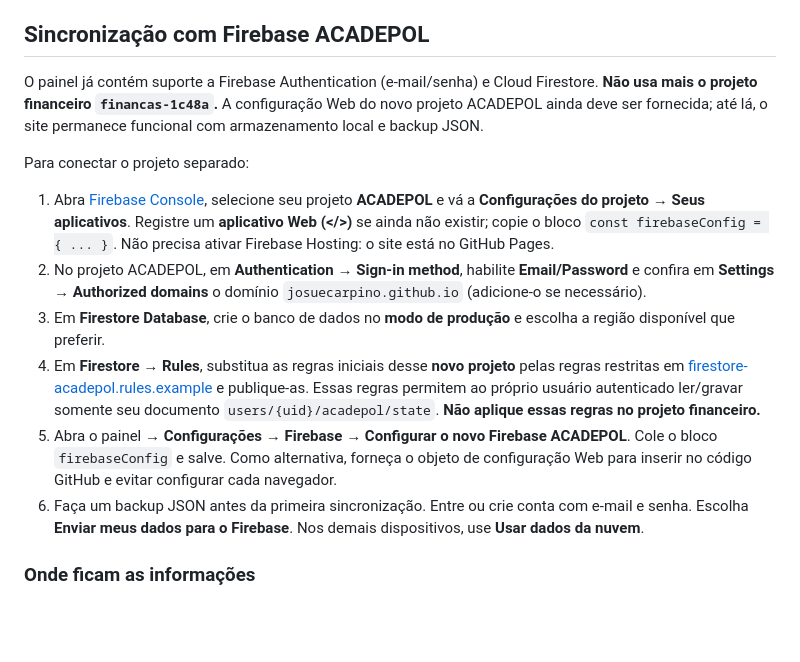
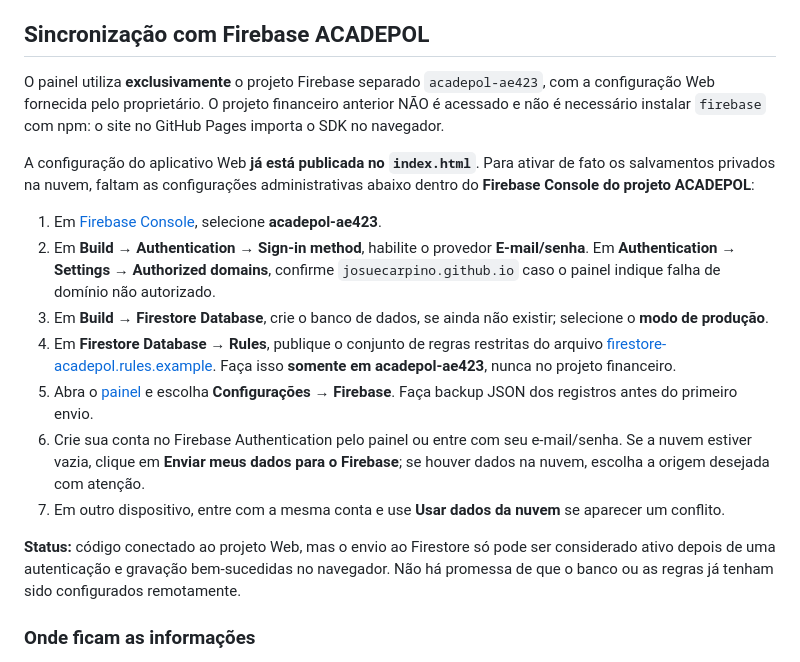
Before and after one commit to JosueCarpino/painel-acadepol-ip-2026, a Markdown page: README.md, the part around the change. GitHub-like rendering; blank space fills up the shorter version.

Commit message:
Documenta Firebase ACADEPOL configurado e etapas de Authentication e Firestore

```diff
--- a/README.md
+++ b/README.md
@@ -10,16 +10,19 @@ Site HTML puro, sem instalação. Dados locais permanecem guardados no navegador
 
 ## Sincronização com Firebase ACADEPOL
 
-O painel já contém suporte a Firebase Authentication (e-mail/senha) e Cloud Firestore. **Não usa mais o projeto financeiro `financas-1c48a`.** A configuração Web do novo projeto ACADEPOL ainda deve ser fornecida; até lá, o site permanece funcional com armazenamento local e backup JSON.
+O painel utiliza **exclusivamente** o projeto Firebase separado `acadepol-ae423`, com a configuração Web fornecida pelo proprietário. O projeto financeiro anterior NÃO é acessado e não é necessário instalar `firebase` com npm: o site no GitHub Pages importa o SDK no navegador.
 
-Para conectar o projeto separado:
+A configuração do aplicativo Web **já está publicada no `index.html`**. Para ativar de fato os salvamentos privados na nuvem, faltam as configurações administrativas abaixo dentro do **Firebase Console do projeto ACADEPOL**:
 
-1. Abra [Firebase Console](https://console.firebase.google.com/), selecione seu projeto **ACADEPOL** e vá a **Configurações do projeto → Seus aplicativos**. Registre um **aplicativo Web (</>)** se ainda não existir; copie o bloco `const firebaseConfig = { ... }`. Não precisa ativar Firebase Hosting: o site está no GitHub Pages.
-2. No projeto ACADEPOL, em **Authentication → Sign-in method**, habilite **Email/Password** e confira em **Settings → Authorized domains** o domínio `josuecarpino.github.io` (adicione-o se necessário).
-3. Em **Firestore Database**, crie o banco de dados no **modo de produção** e escolha a região disponível que preferir.
-4. Em **Firestore → Rules**, substitua as regras iniciais desse **novo projeto** pelas regras restritas em [firestore-acadepol.rules.example](firestore-acadepol.rules.example) e publique-as. Essas regras permitem ao próprio usuário autenticado ler/gravar somente seu documento `users/{uid}/acadepol/state`. **Não aplique essas regras no projeto financeiro.**
-5. Abra o painel → **Configurações → Firebase → Configurar o novo Firebase ACADEPOL**. Cole o bloco `firebaseConfig` e salve. Como alternativa, forneça o objeto de configuração Web para inserir no código GitHub e evitar configurar cada navegador.
-6. Faça um backup JSON antes da primeira sincronização. Entre ou crie conta com e-mail e senha. Escolha **Enviar meus dados para o Firebase**. Nos demais dispositivos, use **Usar dados da nuvem**.
+1. Em [Firebase Console](https://console.firebase.google.com/), selecione **acadepol-ae423**.
+2. Em **Build → Authentication → Sign-in method**, habilite o provedor **E-mail/senha**. Em **Authentication → Settings → Authorized domains**, confirme `josuecarpino.github.io` caso o painel indique falha de domínio não autorizado.
+3. Em **Build → Firestore Database**, crie o banco de dados, se ainda não existir; selecione o **modo de produção**.
+4. Em **Firestore Database → Rules**, publique o conjunto de regras restritas do arquivo [firestore-acadepol.rules.example](firestore-acadepol.rules.example). Faça isso **somente em acadepol-ae423**, nunca no projeto financeiro.
+5. Abra o [painel](https://josuecarpino.github.io/painel-acadepol-ip-2026/) e escolha **Configurações → Firebase**. Faça backup JSON dos registros antes do primeiro envio.
+6. Crie sua conta no Firebase Authentication pelo painel ou entre com seu e-mail/senha. Se a nuvem estiver vazia, clique em **Enviar meus dados para o Firebase**; se houver dados na nuvem, escolha a origem desejada com atenção.
+7. Em outro dispositivo, entre com a mesma conta e use **Usar dados da nuvem** se aparecer um conflito.
+
+**Status:** código conectado ao projeto Web, mas o envio ao Firestore só pode ser considerado ativo depois de uma autenticação e gravação bem-sucedidas no navegador. Não há promessa de que o banco ou as regras já tenham sido configurados remotamente.
 
 ### Onde ficam as informações
 
```
